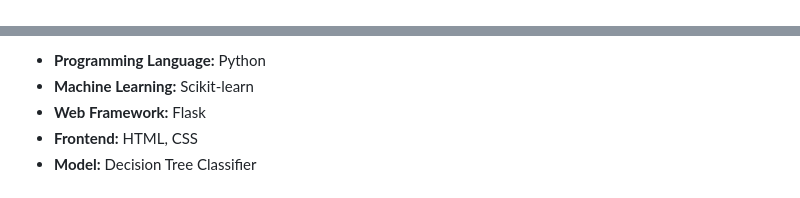
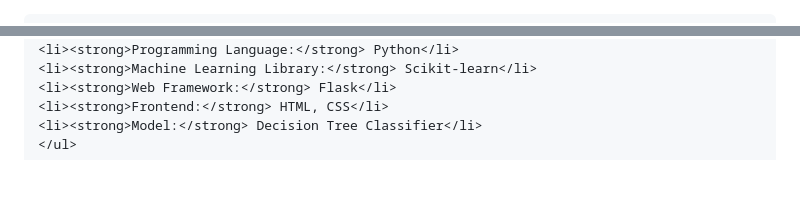
Before and after one commit to Gururaj-Gali/Loan-Approval-Prediction-System, a Markdown page: README.md, 2 parts joined by grey strips. Rendered like a GitHub page; blank space fills up the shorter version.

````diff
--- a/README.md
+++ b/README.md
@@ -1,3 +1,4 @@
+```html
 <!DOCTYPE html>
 <html lang="en">
 <head>
@@ -73,8 +80,8 @@ which mimics human decision-making through simple rules.
 <ul>
-    <li><strong>Programming Language:</strong> Python</li>
-    <li><strong>Machine Learning:</strong> Scikit-learn</li>
-    <li><strong>Web Framework:</strong> Flask</li>
-    <li><strong>Frontend:</strong> HTML, CSS</li>
-    <li><strong>Model:</strong> Decision Tree Classifier</li>
+<li><strong>Programming Language:</strong> Python</li>
+<li><strong>Machine Learning Library:</strong> Scikit-learn</li>
+<li><strong>Web Framework:</strong> Flask</li>
+<li><strong>Frontend:</strong> HTML, CSS</li>
+<li><strong>Model:</strong> Decision Tree Classifier</li>
 </ul>
 
````
Also changed, not shown: other parts of README.md (+158 -94 lines).
